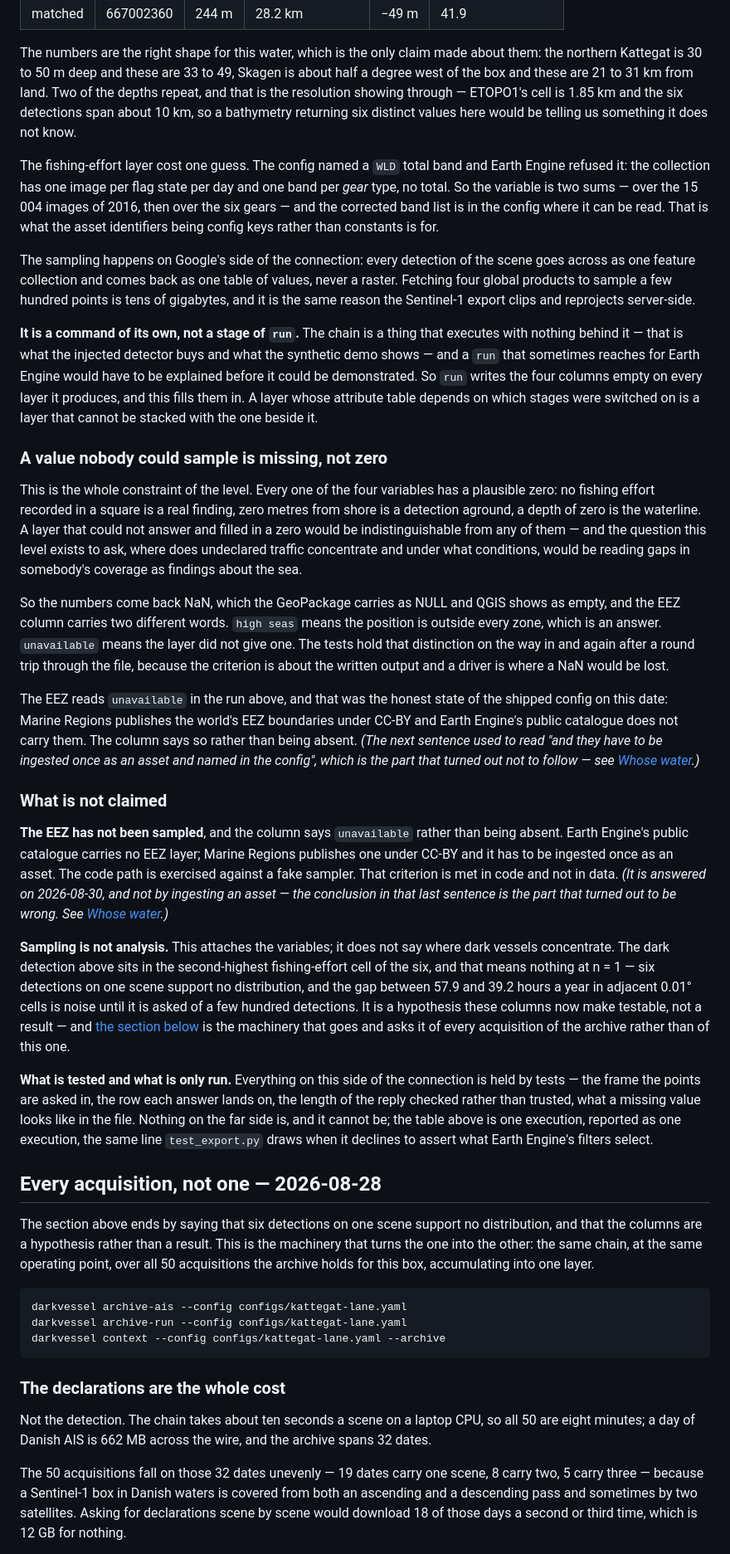
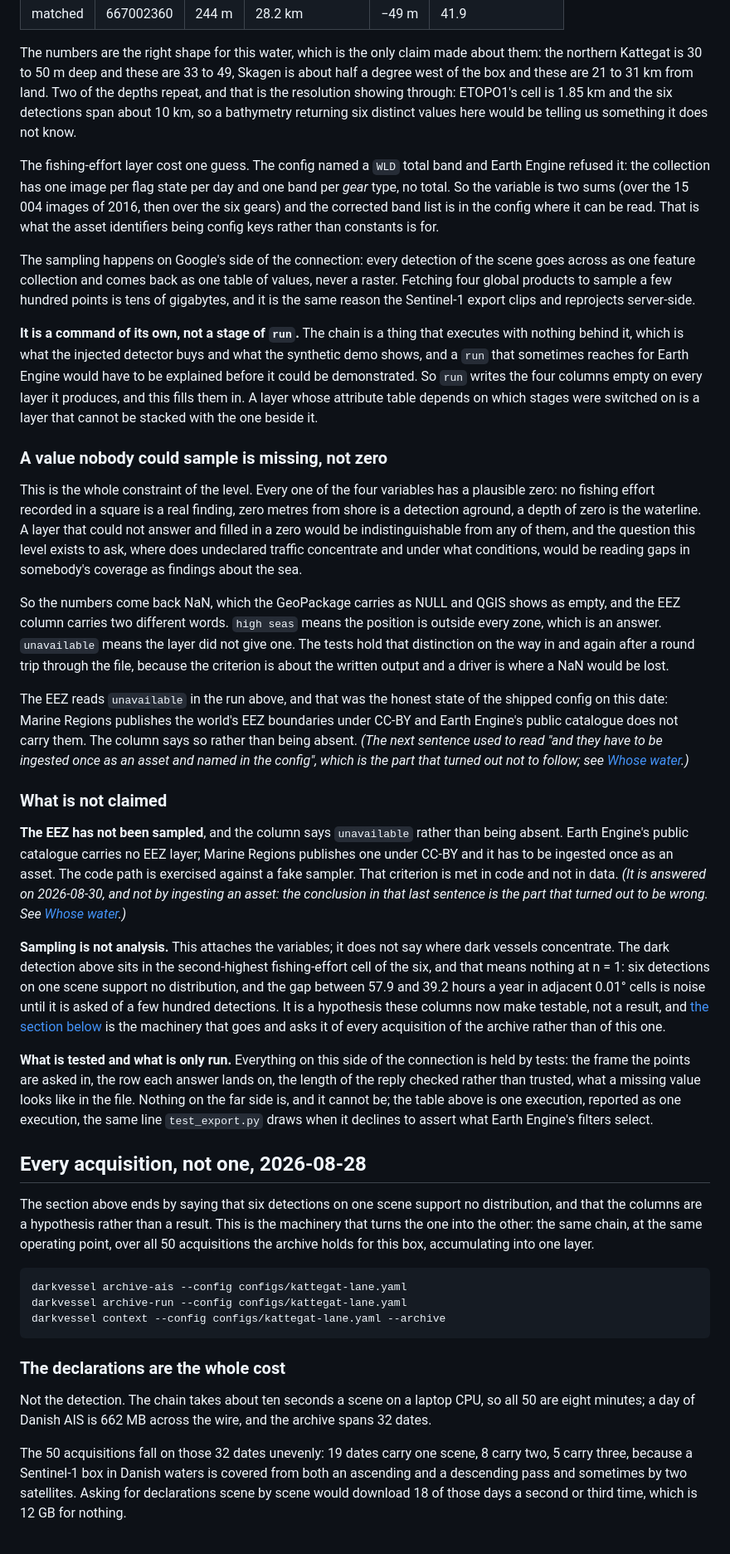
Before and after one commit to esamoun/dark-vessel-detection, a Markdown page: CHANGELOG.md, the part around one of its changes. Shown at 83% size. Rendered like a GitHub page.

```diff
--- a/CHANGELOG.md
+++ b/CHANGELOG.md
@@ -644,12 +644,12 @@ darkvessel context --config configs/kattegat-lane.yaml
 The numbers are the right shape for this water, which is the only claim made about them: the
 northern Kattegat is 30 to 50 m deep and these are 33 to 49, Skagen is about half a degree west of
 the box and these are 21 to 31 km from land. Two of the depths repeat, and that is the resolution
-showing through — ETOPO1's cell is 1.85 km and the six detections span about 10 km, so a
+showing through: ETOPO1's cell is 1.85 km and the six detections span about 10 km, so a
 bathymetry returning six distinct values here would be telling us something it does not know.
 
 The fishing-effort layer cost one guess. The config named a `WLD` total band and Earth Engine
 refused it: the collection has one image per flag state per day and one band per *gear* type, no
-total. So the variable is two sums — over the 15 004 images of 2016, then over the six gears — and
+total. So the variable is two sums (over the 15 004 images of 2016, then over the six gears) and
 the corrected band list is in the config where it can be read. That is what the asset identifiers
 being config keys rather than constants is for.
 
@@ -659,7 +659,7 @@ global products to sample a few hundred points is tens of gigabytes, and it is t
 Sentinel-1 export clips and reprojects server-side.
 
 **It is a command of its own, not a stage of `run`.** The chain is a thing that executes with
-nothing behind it — that is what the injected detector buys and what the synthetic demo shows —
+nothing behind it, which is what the injected detector buys and what the synthetic demo shows,
 and a `run` that sometimes reaches for Earth Engine would have to be explained before it could be
 demonstrated. So `run` writes the four columns empty on every layer it produces, and this fills
 them in. A layer whose attribute table depends on which stages were switched on is a layer that
@@ -670,7 +670,7 @@ cannot be stacked with the one beside it.
 This is the whole constraint of the level. Every one of the four variables has a plausible zero:
 no fishing effort recorded in a square is a real finding, zero metres from shore is a detection
 aground, a depth of zero is the waterline. A layer that could not answer and filled in a zero would
-be indistinguishable from any of them — and the question this level exists to ask, where does
+be indistinguishable from any of them, and the question this level exists to ask, where does
 undeclared traffic concentrate and under what conditions, would be reading gaps in somebody's
 coverage as findings about the sea.
 
@@ -684,8 +684,8 @@ The EEZ reads `unavailable` in the run above, and that was the honest state of t
 config on this date: Marine Regions publishes the world's EEZ boundaries under CC-BY and Earth
 Engine's public catalogue does not carry them. The column says so rather than being absent.
 *(The next sentence used to read "and they have to be ingested once as an asset and named in the
-config", which is the part that turned out not to follow — see
-[Whose water](#whose-water--2026-08-30).)*
+config", which is the part that turned out not to follow; see
+[Whose water](#whose-water-2026-08-30).)*
 
 ### What is not claimed
 
@@ -693,24 +693,24 @@ config", which is the part that turned out not to follow — see
 Earth Engine's public catalogue carries no EEZ layer; Marine Regions publishes one under CC-BY and
 it has to be ingested once as an asset. The code path is exercised against a fake sampler. That
 criterion is met in code and not in data. *(It is answered on 2026-08-30, and not by
-ingesting an asset — the conclusion in that last sentence is the part that turned out to be
-wrong. See [Whose water](#whose-water--2026-08-30).)*
+ingesting an asset: the conclusion in that last sentence is the part that turned out to be
+wrong. See [Whose water](#whose-water-2026-08-30).)*
 
 **Sampling is not analysis.** This attaches the variables; it does not say where dark vessels
 concentrate. The dark detection above sits in the second-highest fishing-effort cell of the six,
-and that means nothing at n = 1 — six detections on one scene support no distribution, and the gap
+and that means nothing at n = 1: six detections on one scene support no distribution, and the gap
 between 57.9 and 39.2 hours a year in adjacent 0.01° cells is noise until it is asked of a few
-hundred detections. It is a hypothesis these columns now make testable, not a result — and
-[the section below](#every-acquisition-not-one--2026-08-28) is the machinery that goes and asks
+hundred detections. It is a hypothesis these columns now make testable, not a result, and
+[the section below](#every-acquisition-not-one-2026-08-28) is the machinery that goes and asks
 it of every acquisition of the archive rather than of this one.
 
 **What is tested and what is only run.** Everything on this side of the connection is held by
-tests — the frame the points are asked in, the row each answer lands on, the length of the reply
+tests: the frame the points are asked in, the row each answer lands on, the length of the reply
 checked rather than trusted, what a missing value looks like in the file. Nothing on the far side
 is, and it cannot be; the table above is one execution, reported as one execution, the same line
 `test_export.py` draws when it declines to assert what Earth Engine's filters select.
 
-## Every acquisition, not one — 2026-08-28
+## Every acquisition, not one, 2026-08-28
 
 The section above ends by saying that six detections on one scene support no distribution, and
 that the columns are a hypothesis rather than a result. This is the machinery that turns the one
@@ -728,8 +728,8 @@ darkvessel context --config configs/kattegat-lane.yaml --archive
 Not the detection. The chain takes about ten seconds a scene on a laptop CPU, so all 50 are eight
 minutes; a day of Danish AIS is 662 MB across the wire, and the archive spans 32 dates.
 
-The 50 acquisitions fall on those 32 dates unevenly — 19 dates carry one scene, 8 carry two, 5
-carry three — because a Sentinel-1 box in Danish waters is covered from both an ascending and a
+The 50 acquisitions fall on those 32 dates unevenly: 19 dates carry one scene, 8 carry two, 5
+carry three, because a Sentinel-1 box in Danish waters is covered from both an ascending and a
 descending pass and sometimes by two satellites. Asking for declarations scene by scene would
 download 18 of those days a second or third time, which is 12 GB for nothing.
 
```
Also changed, not shown: other parts of CHANGELOG.md (+110 -110 lines), README.md (+2 -2 lines).
